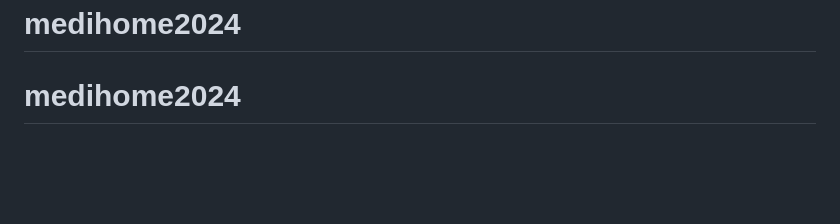
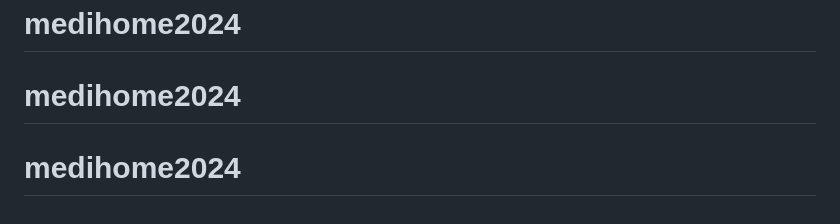
Before and after one commit to tripletens/medihome2024, a Markdown page: README.md, the part around the change. Rendered like a GitHub page; blank space fills up the shorter version.

```diff
--- a/README.md
+++ b/README.md
@@ -64,3 +64,4 @@ If you discover a security vulnerability within Laravel, please send an e-mail t
 The Laravel framework is open-sourced software licensed under the [MIT license](https://opensource.org/licenses/MIT).
 # medihome2024
 # medihome2024
+# medihome2024
```
